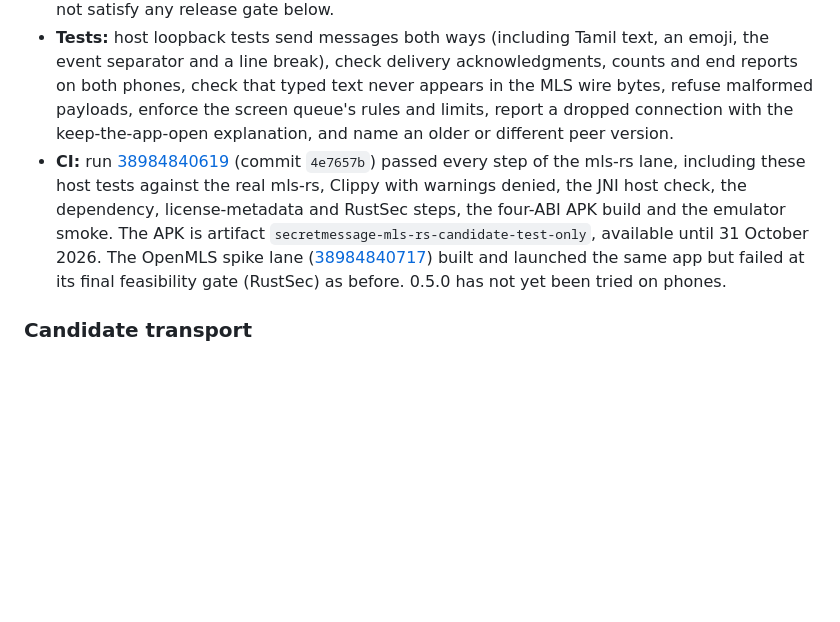
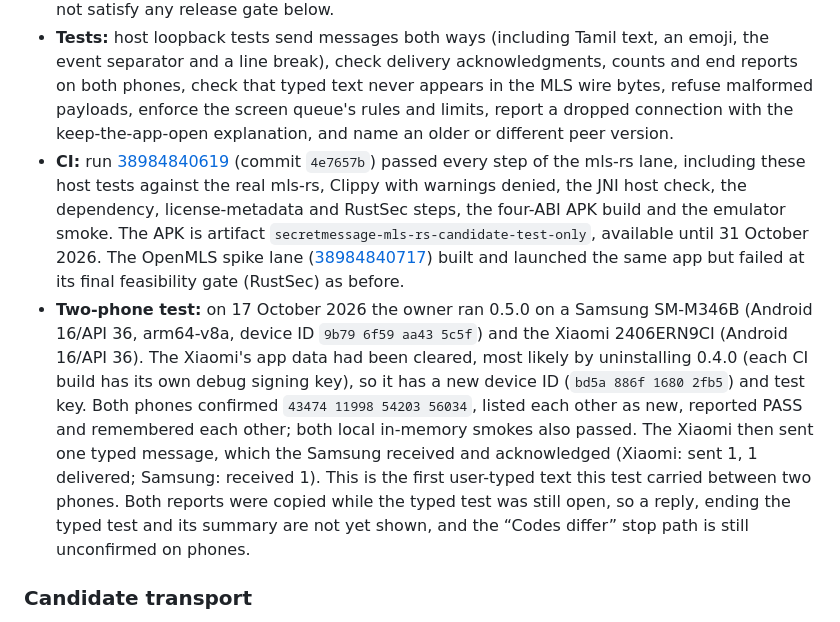
Before and after one commit to universalrp2003/InternetRadio, a Markdown page: docs/secret-message-security-design.md, the part around one of its changes. Drawn GitHub-style; blank space fills up the shorter version.

```diff
--- a/docs/secret-message-security-design.md
+++ b/docs/secret-message-security-design.md
@@ -121,7 +121,8 @@ Test APK 0.5.0-lan-test lets the two people type short messages to each other af
 - **Version check:** the joining phone's first frame now names the protocol version (`secretmessage-lan-test/5`) and invites carry `v=5`, so mismatched test APKs fail with a clear message instead of a confusing connection error.
 - **Limits:** no offline queue, history, reconnection or expiry timers; nothing from the typed test survives the session. MLS validation still accepts any BasicCredential (see above). This does not satisfy any release gate below.
 - **Tests:** host loopback tests send messages both ways (including Tamil text, an emoji, the event separator and a line break), check delivery acknowledgments, counts and end reports on both phones, check that typed text never appears in the MLS wire bytes, refuse malformed payloads, enforce the screen queue's rules and limits, report a dropped connection with the keep-the-app-open explanation, and name an older or different peer version.
-- **CI:** run [38984840619](https://github.com/universalrp2003/InternetRadio/actions/runs/38984840619) (commit `4e7657b`) passed every step of the mls-rs lane, including these host tests against the real mls-rs, Clippy with warnings denied, the JNI host check, the dependency, license-metadata and RustSec steps, the four-ABI APK build and the emulator smoke. The APK is artifact `secretmessage-mls-rs-candidate-test-only`, available until 31 October 2026. The OpenMLS spike lane ([38984840717](https://github.com/universalrp2003/InternetRadio/actions/runs/38984840717)) built and launched the same app but failed at its final feasibility gate (RustSec) as before. 0.5.0 has not yet been tried on phones.
+- **CI:** run [38984840619](https://github.com/universalrp2003/InternetRadio/actions/runs/38984840619) (commit `4e7657b`) passed every step of the mls-rs lane, including these host tests against the real mls-rs, Clippy with warnings denied, the JNI host check, the dependency, license-metadata and RustSec steps, the four-ABI APK build and the emulator smoke. The APK is artifact `secretmessage-mls-rs-candidate-test-only`, available until 31 October 2026. The OpenMLS spike lane ([38984840717](https://github.com/universalrp2003/InternetRadio/actions/runs/38984840717)) built and launched the same app but failed at its final feasibility gate (RustSec) as before.
+- **Two-phone test:** on 17 October 2026 the owner ran 0.5.0 on a Samsung SM-M346B (Android 16/API 36, arm64-v8a, device ID `9b79 6f59 aa43 5c5f`) and the Xiaomi 2406ERN9CI (Android 16/API 36). The Xiaomi's app data had been cleared, most likely by uninstalling 0.4.0 (each CI build has its own debug signing key), so it has a new device ID (`bd5a 886f 1680 2fb5`) and test key. Both phones confirmed `43474 11998 54203 56034`, listed each other as new, reported PASS and remembered each other; both local in-memory smokes also passed. The Xiaomi then sent one typed message, which the Samsung received and acknowledged (Xiaomi: sent 1, 1 delivered; Samsung: received 1). This is the first user-typed text this test carried between two phones. Both reports were copied while the typed test was still open, so a reply, ending the typed test and its summary are not yet shown, and the “Codes differ” stop path is still unconfirmed on phones.
 
 ### Candidate transport
 
```
Also changed, not shown: other parts of docs/secret-message-security-design.md (+1 -1 lines), AGENTS.md (+2 -2 lines), secretmessage/android-smoke/README.md (+2 -2 lines).
